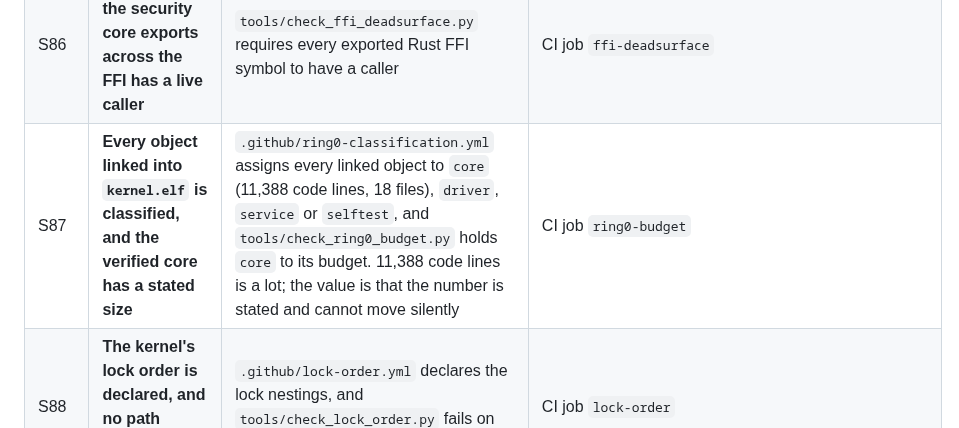
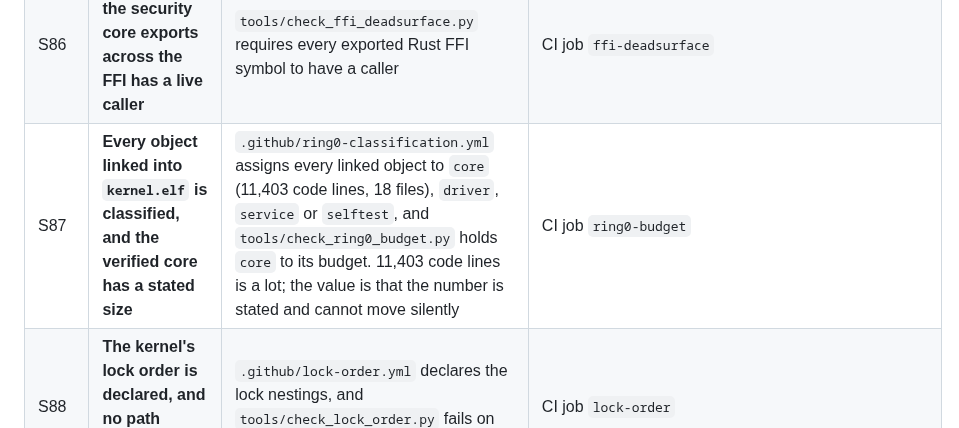
Before and after one commit to pharanyx-labs/Horus, a Markdown page: SECURITY.md, the part around the change. GitHub-like rendering.

Commit message:
docs(swap): the stated ring-0 core size after the uniprocessor fix
Co-Authored-By: Claude Opus 5.5 <noreply@anthropic.com>

```diff
--- a/SECURITY.md
+++ b/SECURITY.md
@@ -214,7 +214,7 @@ has none.
 | S84 | **A program image cannot read past its own bytes into the shared staging buffer** | Every ELF parse is bounded by the bytes actually staged (`staged_bytes`), and a rejected ELF fails closed before the old address space is torn down | `make smoke-proc`, `make smoke-execprobe`; arms: `smoke-proc-overreach-control` (`ELF_LOAD_BOUND_STAGING=1`), `smoke-proc-truncated-image-control` (`IMAGE_LEN_UNCHECKED=1`) |
 | S85 | **A disk that was never sealed cannot satisfy a machine that requires measured boot** | `MEASURED_BOOT_REQUIRED=1` refuses to unlock a persistent volume that was never sealed to the TPM | `make smoke-measured-persist`, `make smoke-measured-persist-sealed`; arms: `smoke-measured-boot-required-control` (`MEASURED_BOOT_REQUIRED=1`), `smoke-measured-persist-control` (`MEASURED_VOLUME_UNCHECKED=1`) |
 | S86 | **Every symbol the security core exports across the FFI has a live caller** | `tools/check_ffi_deadsurface.py` requires every exported Rust FFI symbol to have a caller | CI job `ffi-deadsurface` |
-| S87 | **Every object linked into `kernel.elf` is classified, and the verified core has a stated size** | `.github/ring0-classification.yml` assigns every linked object to `core` (11,388 code lines, 18 files), `driver`, `service` or `selftest`, and `tools/check_ring0_budget.py` holds `core` to its budget. 11,388 code lines is a lot; the value is that the number is stated and cannot move silently | CI job `ring0-budget` |
+| S87 | **Every object linked into `kernel.elf` is classified, and the verified core has a stated size** | `.github/ring0-classification.yml` assigns every linked object to `core` (11,403 code lines, 18 files), `driver`, `service` or `selftest`, and `tools/check_ring0_budget.py` holds `core` to its budget. 11,403 code lines is a lot; the value is that the number is stated and cannot move silently | CI job `ring0-budget` |
 | S88 | **The kernel's lock order is declared, and no path closes a cycle** | `.github/lock-order.yml` declares the lock nestings, and `tools/check_lock_order.py` fails on any other nesting or a reversal | CI job `lock-order` |
 | S89 | **The console's input and its output change hands at the same moment** | Keyboard input and screen output pass to `console_server` at the same moment (`console_hw_owned`) | `make smoke-keyboard`, `make smoke-keyboard-installer`, `make smoke-keyboard-install`; arms: `smoke-keyboard-control` (`CONSOLE_NO_KBD=1`); falsified by `CONSOLE_KBD_SPLIT_ESC=1` |
 | S90 | **A volume that has been unlocked cannot be reformatted; one that has only been recognised can be, by a capability holder** | `storage_authorize_format` refuses a volume that has been unlocked; a locked, recognised one can be replaced by the `CAP_STORAGE_FORMAT` holder, once | `make smoke-replace-live`, `make smoke-installer-replace`, `make smoke-replace-oneshot`; arms: `smoke-replace-live-control` (`STORAGE_REPLACE_UNLOCKED=1`), `smoke-replace-partition-control` (`STORAGE_REPLACE_VIEW_UNRESOLVED=1`, the volume in a GPT partition); falsified by `STORAGE_FORMAT_AUTH_STICKY=1` |
```
Also changed, not shown: docs/ROADMAP.md (+1 -1 lines).
